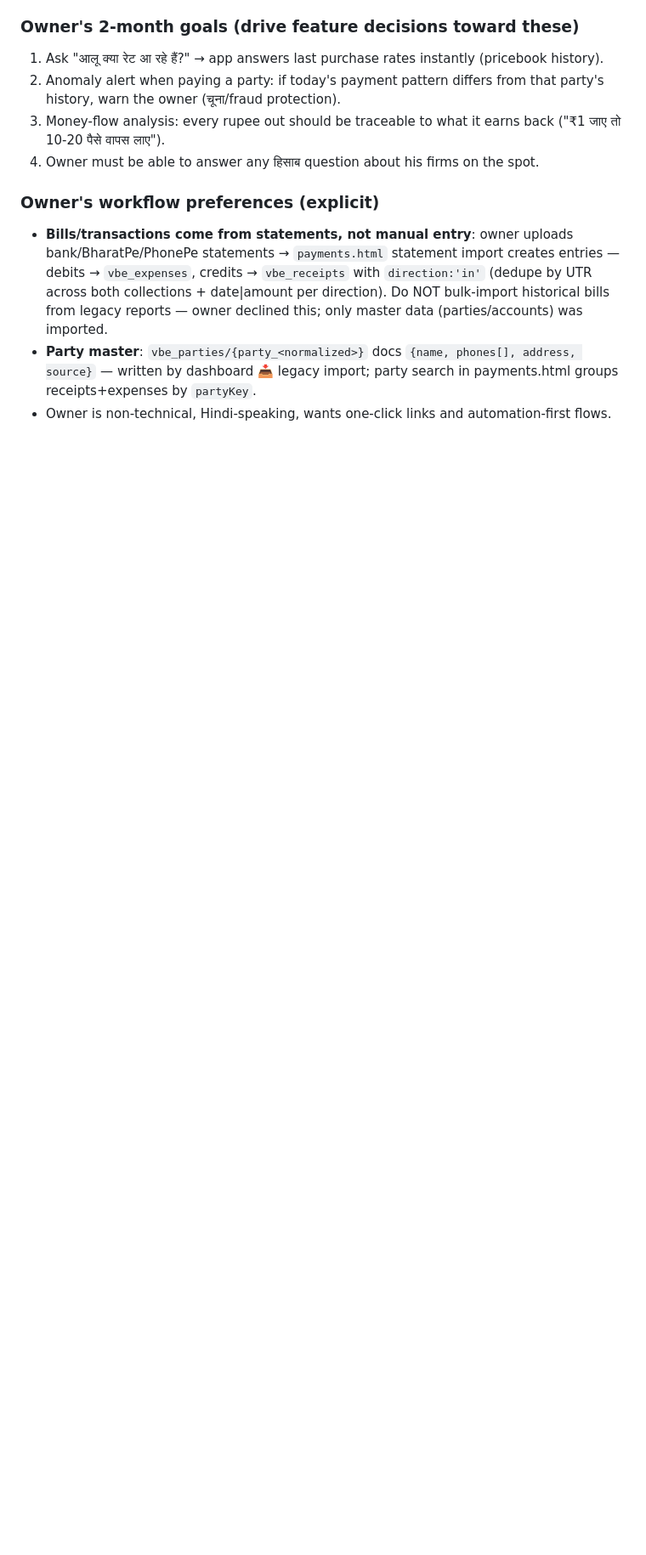
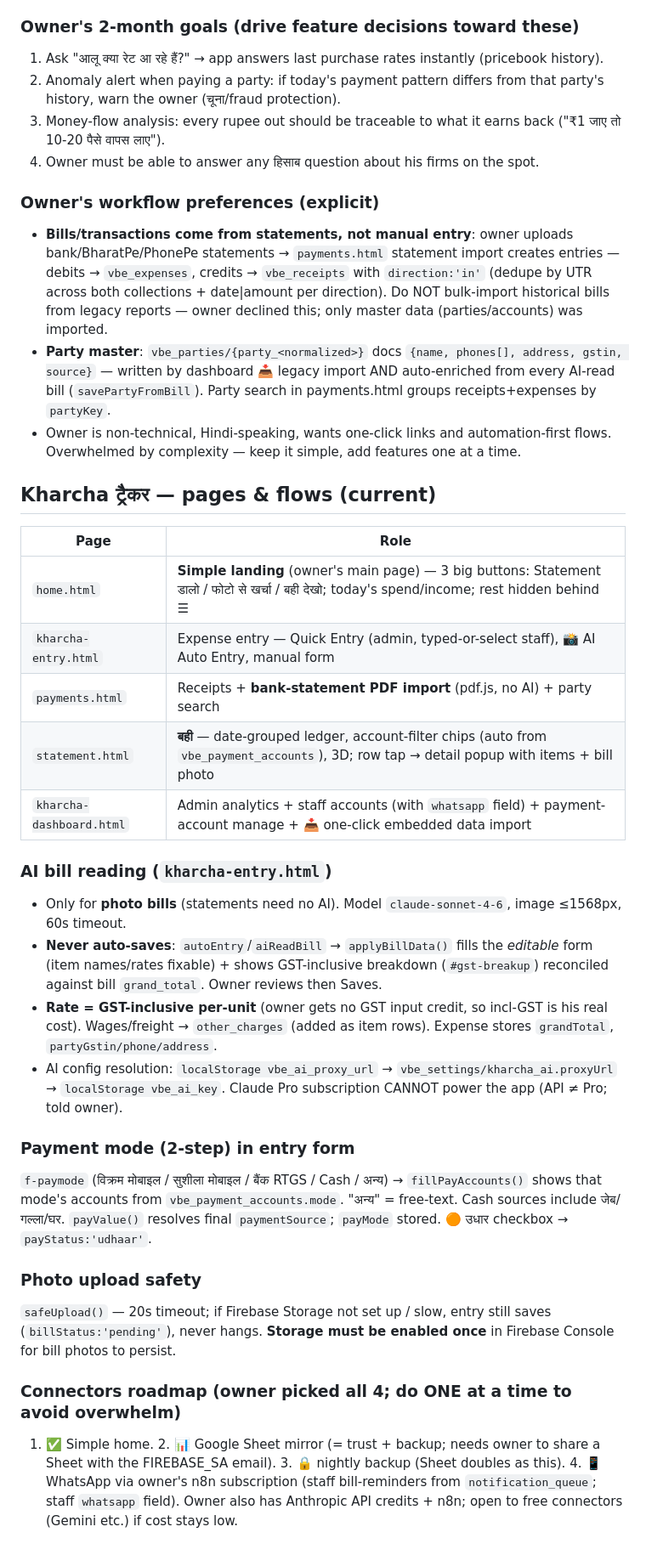
Before and after one commit to vikram7charan-del/vbe-order-tracker, a Markdown page: CLAUDE.md, the part around the change. Shown at 85% size. Drawn GitHub-style; blank space fills up the shorter version.

Commit message:
docs: kharcha pages, AI-bill flow, payment modes, connectors roadmap
Co-Authored-By: Claude Fable 5 <noreply@anthropic.com>
Claude-Session: https://claude.ai/code/session_01UXjhVZKHwjxJQjF1Q3iZko

```diff
--- a/CLAUDE.md
+++ b/CLAUDE.md
@@ -151,5 +151,30 @@ Learned from the owner's legacy "My Business Cloud Systems" report (Jan–Feb 20
 
 ### Owner's workflow preferences (explicit)
 - **Bills/transactions come from statements, not manual entry**: owner uploads bank/BharatPe/PhonePe statements → `payments.html` statement import creates entries — debits → `vbe_expenses`, credits → `vbe_receipts` with `direction:'in'` (dedupe by UTR across both collections + date|amount per direction). Do NOT bulk-import historical bills from legacy reports — owner declined this; only master data (parties/accounts) was imported.
-- **Party master**: `vbe_parties/{party_<normalized>}` docs `{name, phones[], address, source}` — written by dashboard 📥 legacy import; party search in payments.html groups receipts+expenses by `partyKey`.
-- Owner is non-technical, Hindi-speaking, wants one-click links and automation-first flows.
+- **Party master**: `vbe_parties/{party_<normalized>}` docs `{name, phones[], address, gstin, source}` — written by dashboard 📥 legacy import AND auto-enriched from every AI-read bill (`savePartyFromBill`). Party search in payments.html groups receipts+expenses by `partyKey`.
+- Owner is non-technical, Hindi-speaking, wants one-click links and automation-first flows. Overwhelmed by complexity — keep it simple, add features one at a time.
+
+## Kharcha ट्रैकर — pages & flows (current)
+
+| Page | Role |
+|---|---|
+| `home.html` | **Simple landing** (owner's main page) — 3 big buttons: Statement डालो / फोटो से खर्चा / बही देखो; today's spend/income; rest hidden behind ☰ |
+| `kharcha-entry.html` | Expense entry — Quick Entry (admin, typed-or-select staff), 📸 AI Auto Entry, manual form |
+| `payments.html` | Receipts + **bank-statement PDF import** (pdf.js, no AI) + party search |
+| `statement.html` | **बही** — date-grouped ledger, account-filter chips (auto from `vbe_payment_accounts`), 3D; row tap → detail popup with items + bill photo |
+| `kharcha-dashboard.html` | Admin analytics + staff accounts (with `whatsapp` field) + payment-account manage + 📥 one-click embedded data import |
+
+### AI bill reading (`kharcha-entry.html`)
+- Only for **photo bills** (statements need no AI). Model `claude-sonnet-4-6`, image ≤1568px, 60s timeout.
+- **Never auto-saves**: `autoEntry`/`aiReadBill` → `applyBillData()` fills the *editable* form (item names/rates fixable) + shows GST-inclusive breakdown (`#gst-breakup`) reconciled against bill `grand_total`. Owner reviews then Saves.
+- **Rate = GST-inclusive per-unit** (owner gets no GST input credit, so incl-GST is his real cost). Wages/freight → `other_charges` (added as item rows). Expense stores `grandTotal`, `partyGstin/phone/address`.
+- AI config resolution: `localStorage vbe_ai_proxy_url` → `vbe_settings/kharcha_ai.proxyUrl` → `localStorage vbe_ai_key`. Claude Pro subscription CANNOT power the app (API ≠ Pro; told owner).
+
+### Payment mode (2-step) in entry form
+`f-paymode` (विक्रम मोबाइल / सुशीला मोबाइल / बैंक RTGS / Cash / अन्य) → `fillPayAccounts()` shows that mode's accounts from `vbe_payment_accounts.mode`. "अन्य" = free-text. Cash sources include जेब/गल्ला/घर. `payValue()` resolves final `paymentSource`; `payMode` stored. 🟠 उधार checkbox → `payStatus:'udhaar'`.
+
+### Photo upload safety
+`safeUpload()` — 20s timeout; if Firebase Storage not set up / slow, entry still saves (`billStatus:'pending'`), never hangs. **Storage must be enabled once** in Firebase Console for bill photos to persist.
+
+### Connectors roadmap (owner picked all 4; do ONE at a time to avoid overwhelm)
+1. ✅ Simple home. 2. 📊 Google Sheet mirror (= trust + backup; needs owner to share a Sheet with the FIREBASE_SA email). 3. 🔒 nightly backup (Sheet doubles as this). 4. 📱 WhatsApp via owner's n8n subscription (staff bill-reminders from `notification_queue`; staff `whatsapp` field). Owner also has Anthropic API credits + n8n; open to free connectors (Gemini etc.) if cost stays low.
```
